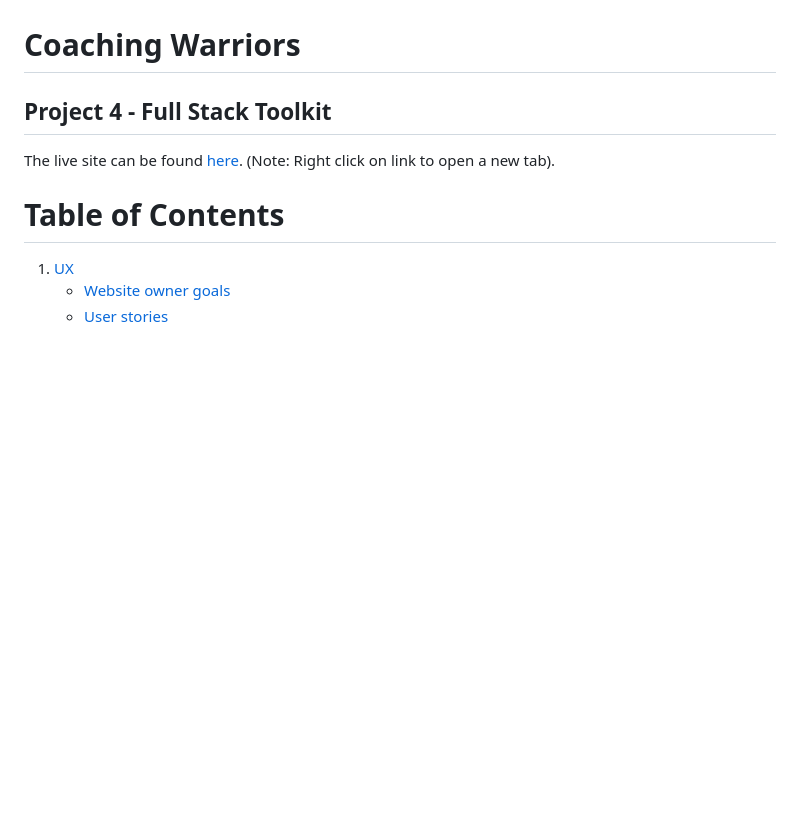
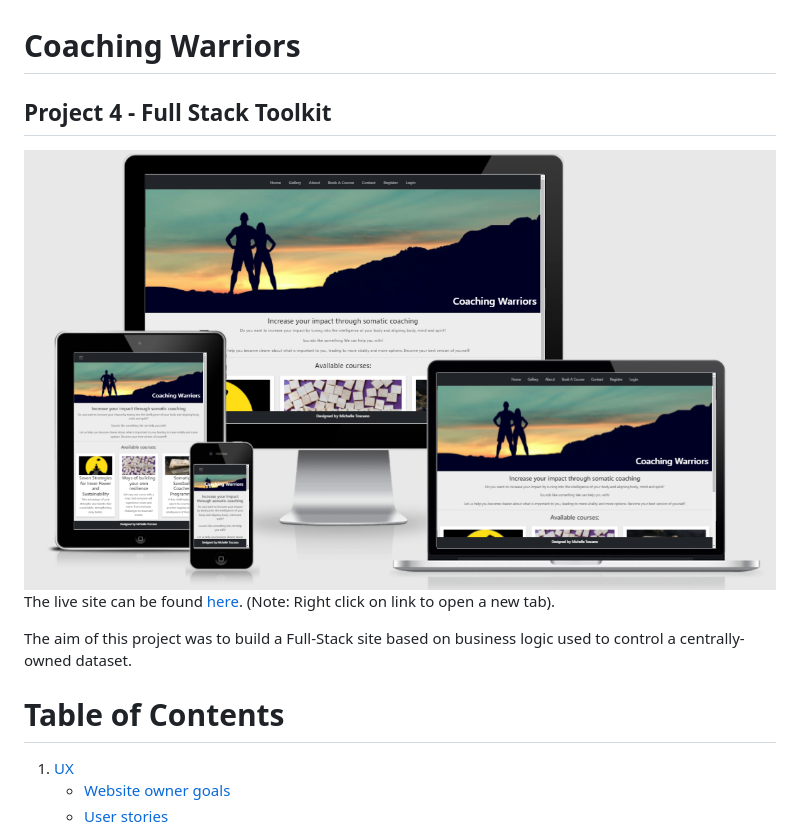
Before and after one commit to Michelle3334/coaching-warriors, a Markdown page: README.md, the part around the change. Rendered like a GitHub page; pictures changed too: media/images/responsive.PNG (added); blank space fills up the shorter version.

Commit message:
Add responsive image and description

```diff
--- a/README.md
+++ b/README.md
@@ -1,8 +1,11 @@
 # Coaching Warriors
 
 ## Project 4 - Full Stack Toolkit
+<img src="media/images/responsive.PNG">
 
 The live site can be found <a href="https://coachingwarriors.herokuapp.com/" target="_blank" rel="noopener">here</a>. (Note: Right click on link to open a new tab).
+
+The aim of this project was to build a Full-Stack site based on business logic used to control a centrally-owned dataset.
 
 # Table of Contents
 1. [UX](https://github.com/Michelle3334/coaching-warriors#ux)
```
